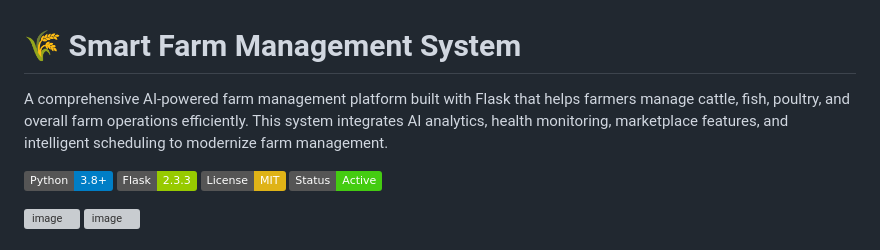
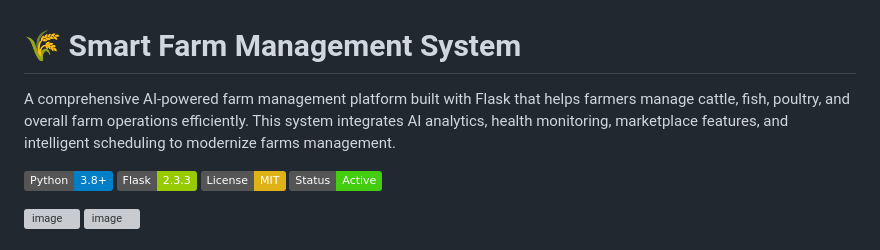
Before and after one commit to Ankit2006Raj/Digital-Farm-Management, a Markdown page: README.md, the part around the change. Rendered like a GitHub page; badges without logos; grey boxes are pictures that could not be loaded.

```diff
--- a/README.md
+++ b/README.md
@@ -1,6 +1,6 @@
 # 🌾 Smart Farm Management System
 
-A comprehensive AI-powered farm management platform built with Flask that helps farmers manage cattle, fish, poultry, and overall farm operations efficiently. This system integrates AI analytics, health monitoring, marketplace features, and intelligent scheduling to modernize farm management.
+A comprehensive AI-powered farm management platform built with Flask that helps farmers manage cattle, fish, poultry, and overall farm operations efficiently. This system integrates AI analytics, health monitoring, marketplace features, and intelligent scheduling to modernize farms management.
 
 ![Python](https://img.shields.io/badge/Python-3.8+-blue.svg)
 ![Flask](https://img.shields.io/badge/Flask-2.3.3-green.svg)
```
